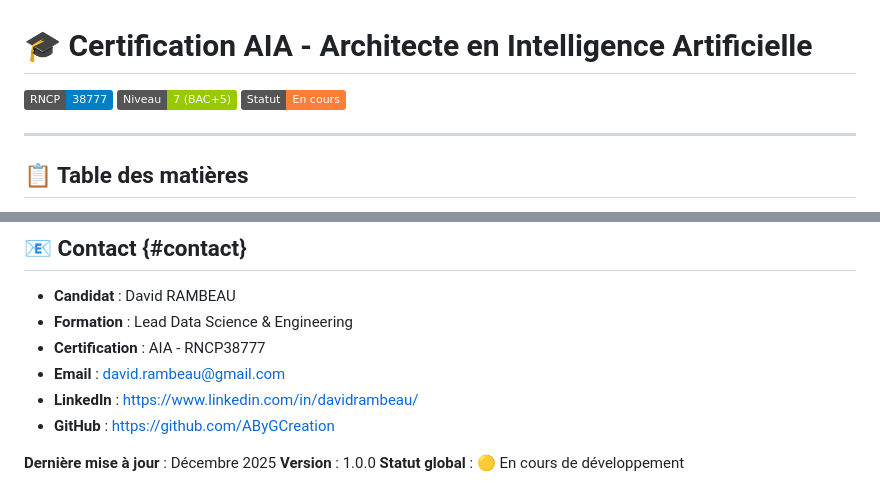
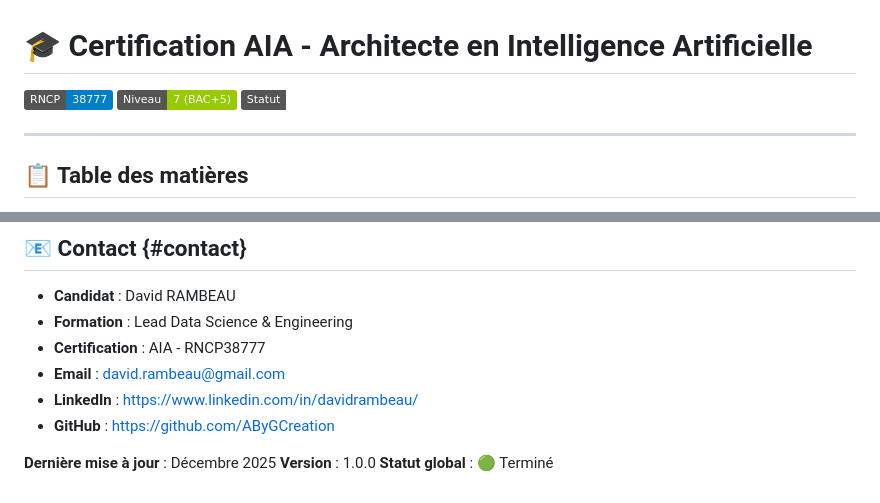
Before and after one commit to AByGCreation/Jedha_certification_IAI, a Markdown page: Bloc3 - Fraud detection by ML/README.md, 2 parts joined by grey strips. Rendered like a GitHub page; badges without logos.

Commit message:
Update project status to 'Completed'

```diff
--- a/Bloc3 - Fraud detection by ML/README.md
+++ b/Bloc3 - Fraud detection by ML/README.md
@@ -2,7 +2,7 @@
 
 [![RNCP](https://img.shields.io/badge/RNCP-38777-blue)](https://www.francecompetences.fr/recherche/rncp/38777/)
 [![Niveau](<https://img.shields.io/badge/Niveau-7_(BAC+5)-green>)](https://www.francecompetences.fr/recherche/rncp/38777/)
-[![Statut](https://img.shields.io/badge/Statut-En_cours-orange)]()
+[![Statut](https://img.shields.io/badge/Statut-Terminé-vert)]()
 
 ---
 
@@ -101,4 +101,4 @@ Ce projet est sous licence MIT - voir le fichier [LICENSE](LICENSE) pour plus de
 
 **Dernière mise à jour** : Décembre 2025
 **Version** : 1.0.0
-**Statut global** : 🟡 En cours de développement
+**Statut global** : 🟢 Terminé
```
